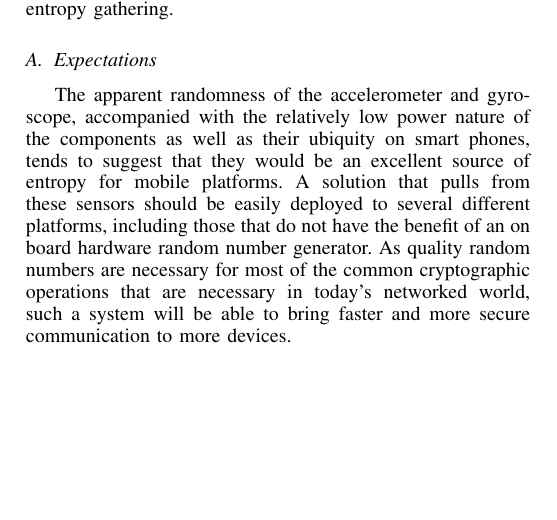
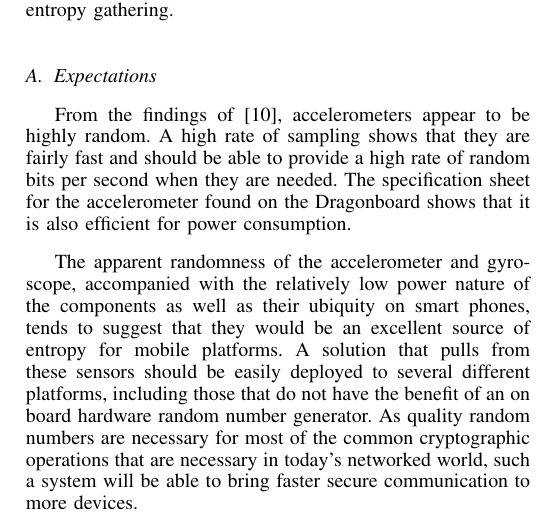
Before and after one commit to rlyerly/ECE5984_Project, a LaTeX paper (phase2/phase2.tex, which reads phase2/expectations.tex): part of one column of page 2 of 4, cut so that both start at the same text, the shorter picture padded with empty space. Compiled offline with pdfLaTeX.

Commit message:
Flesh out the expectations a bit

```diff
--- a/phase2/expectations.tex
+++ b/phase2/expectations.tex
@@ -1,4 +1,10 @@
 %% Expectations
+
+From the findings of \cite{voris}, accelerometers appear to be highly random. A
+high rate of sampling shows that they are fairly fast and should be able to
+provide a high rate of random bits per second when they are needed. The
+specification sheet for the accelerometer found on the Dragonboard shows that it
+is also efficient for power consumption.
 
 The apparent randomness of the accelerometer and gyroscope, accompanied with the
 relatively low power nature of the components as well as their ubiquity on smart
@@ -8,4 +14,4 @@ deployed to several different platforms, including those that do not have the
 benefit of an on board hardware random number generator. As quality random
 numbers are necessary for most of the common cryptographic operations that are
 necessary in today's networked world, such a system will be able to bring faster
-and more secure communication to more devices.
+secure communication to more devices.
```
